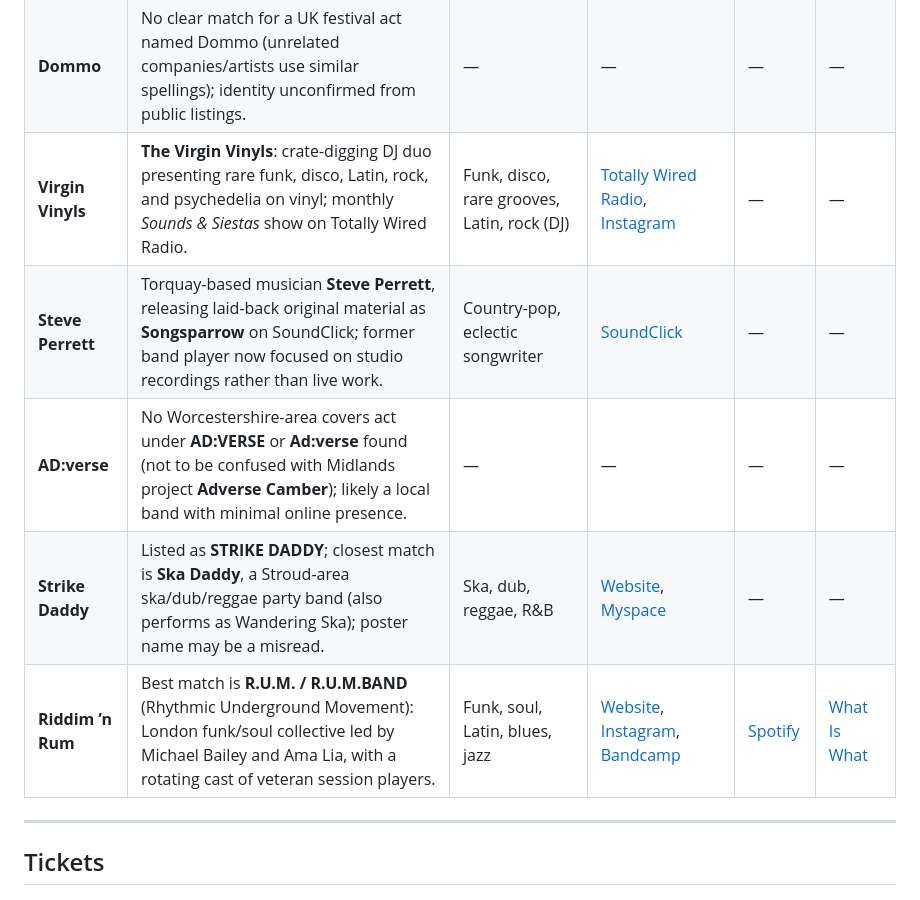
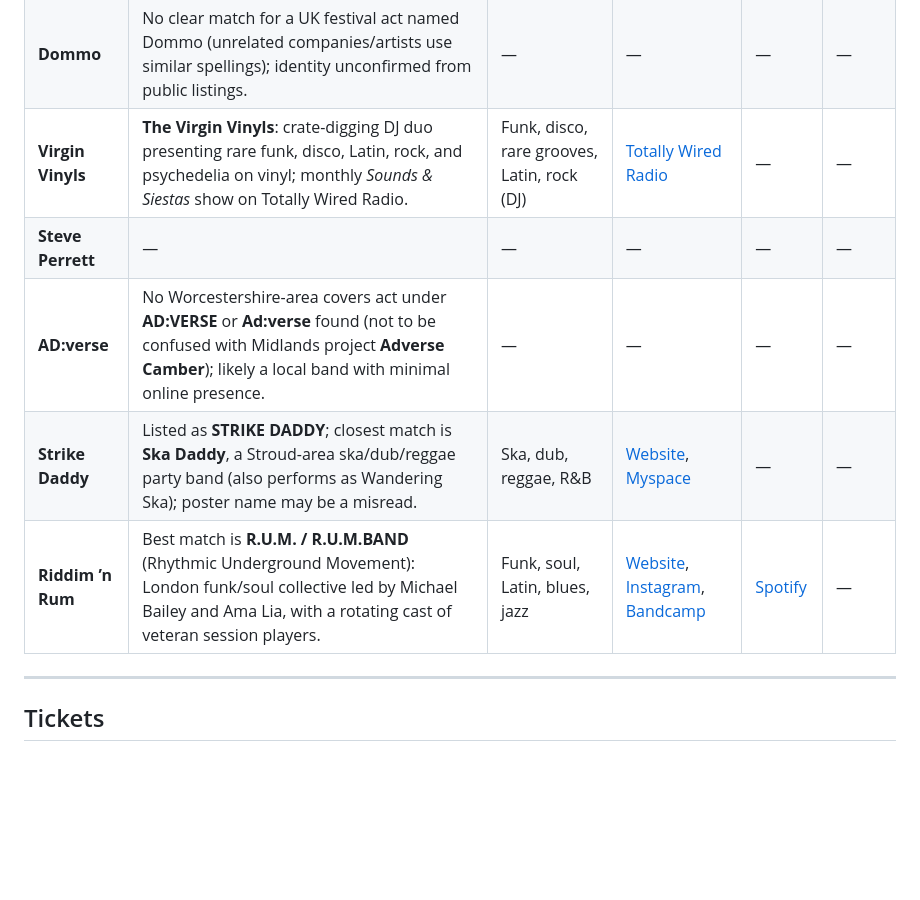
Before and after one commit to simonmetcalfe/litg, a Markdown page: README.md, the part around one of its changes. GitHub-like rendering; blank space fills up the shorter version.

```diff
--- a/README.md
+++ b/README.md
@@ -60,9 +60,9 @@ STEVE PERRETT / AD:VERSE / STRIKE DADDY / RIDDIM ’N RUM
 | **Dommo** | No clear match for a UK festival act named Dommo (unrelated companies/artists use similar spellings); identity unconfirmed from public listings. | — | — | — | — |
-| **Virgin Vinyls** | **The Virgin Vinyls**: crate-digging DJ duo presenting rare funk, disco, Latin, rock, and psychedelia on vinyl; monthly *Sounds & Siestas* show on Totally Wired Radio. | Funk, disco, rare grooves, Latin, rock (DJ) | [Totally Wired Radio](https://totallywiredradio.com/the-virgin-vinyls/), [Instagram](https://www.instagram.com/thevirginvinyls) | — | — |
-| **Steve Perrett** | Torquay-based musician **Steve Perrett**, releasing laid-back original material as **Songsparrow** on SoundClick; former band player now focused on studio recordings rather than live work. | Country-pop, eclectic songwriter | [SoundClick](https://www.soundclick.com/Songsparrow) | — | — |
+| **Virgin Vinyls** | **The Virgin Vinyls**: crate-digging DJ duo presenting rare funk, disco, Latin, rock, and psychedelia on vinyl; monthly *Sounds & Siestas* show on Totally Wired Radio. | Funk, disco, rare grooves, Latin, rock (DJ) | [Totally Wired Radio](https://totallywiredradio.com/the-virgin-vinyls/) | — | — |
+| **Steve Perrett** | — | — | — | — | — |
 | **AD:verse** | No Worcestershire-area covers act under **AD:VERSE** or **Ad:verse** found (not to be confused with Midlands project **Adverse Camber**); likely a local band with minimal online presence. | — | — | — | — |
 | **Strike Daddy** | Listed as **STRIKE DADDY**; closest match is **Ska Daddy**, a Stroud-area ska/dub/reggae party band (also performs as Wandering Ska); poster name may be a misread. | Ska, dub, reggae, R&B | [Website](https://www.skadaddy.co.uk/), [Myspace](https://www.myspace.com/skadaddyuk) | — | — |
-| **Riddim ’n Rum** | Best match is **R.U.M. / R.U.M.BAND** (Rhythmic Underground Movement): London funk/soul collective led by Michael Bailey and Ama Lia, with a rotating cast of veteran session players. | Funk, soul, Latin, blues, jazz | [Website](https://www.rumband.com/), [Instagram](https://www.instagram.com/rum_band), [Bandcamp](https://rummusic.bandcamp.com/) | [Spotify](https://open.spotify.com/artist/6ipbFS4ZIfSabswGzJiIeR) | [What Is What](https://open.spotify.com/track/7dZPsgwuOV9GKbHa4Ujnr7) |
+| **Riddim ’n Rum** | Best match is **R.U.M. / R.U.M.BAND** (Rhythmic Underground Movement): London funk/soul collective led by Michael Bailey and Ama Lia, with a rotating cast of veteran session players. | Funk, soul, Latin, blues, jazz | [Website](https://www.rumband.com/), [Instagram](https://www.instagram.com/rum_band), [Bandcamp](https://rummusic.bandcamp.com/) | [Spotify](https://open.spotify.com/artist/6ipbFS4ZIfSabswGzJiIeR) | — |
 
 ---
 
```
Also changed, not shown: other parts of README.md (+7 -7 lines).
